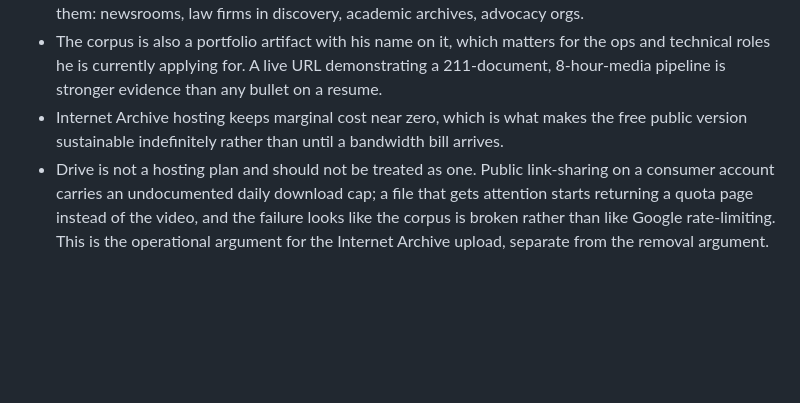
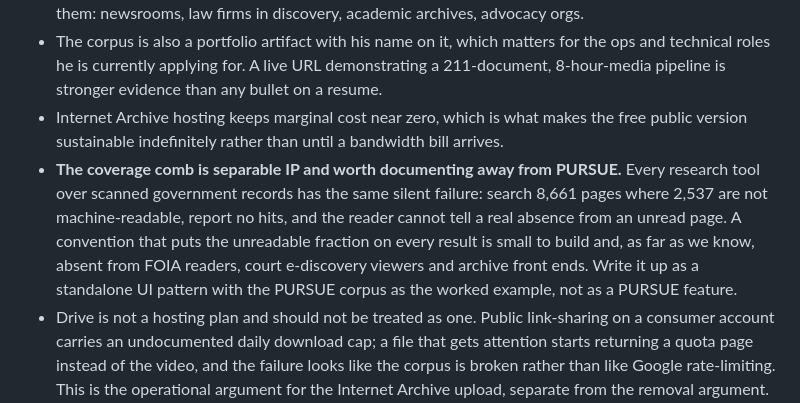
Before and after one commit to jdsebastian85/UAP-source-zip, a Markdown page: TASKS.md, the part around one of its changes. Rendered like a GitHub page; blank space fills up the shorter version.

```diff
--- a/TASKS.md
+++ b/TASKS.md
@@ -374,6 +449,13 @@ the browser and never leave the device, and the Drive folder is already shared
   211-document, 8-hour-media pipeline is stronger evidence than any bullet on a resume.
 - Internet Archive hosting keeps marginal cost near zero, which is what makes the free
   public version sustainable indefinitely rather than until a bandwidth bill arrives.
+- **The coverage comb is separable IP and worth documenting away from PURSUE.** Every
+  research tool over scanned government records has the same silent failure: search 8,661
+  pages where 2,537 are not machine-readable, report no hits, and the reader cannot tell a
+  real absence from an unread page. A convention that puts the unreadable fraction on every
+  result is small to build and, as far as we know, absent from FOIA readers, court
+  e-discovery viewers and archive front ends. Write it up as a standalone UI pattern with
+  the PURSUE corpus as the worked example, not as a PURSUE feature.
 - Drive is not a hosting plan and should not be treated as one. Public link-sharing on a
   consumer account carries an undocumented daily download cap; a file that gets attention
   starts returning a quota page instead of the video, and the failure looks like the
```
Also changed, not shown: other parts of TASKS.md (+75 -0 lines), CONTEXT_CARRY.md (+6 -0 lines).
